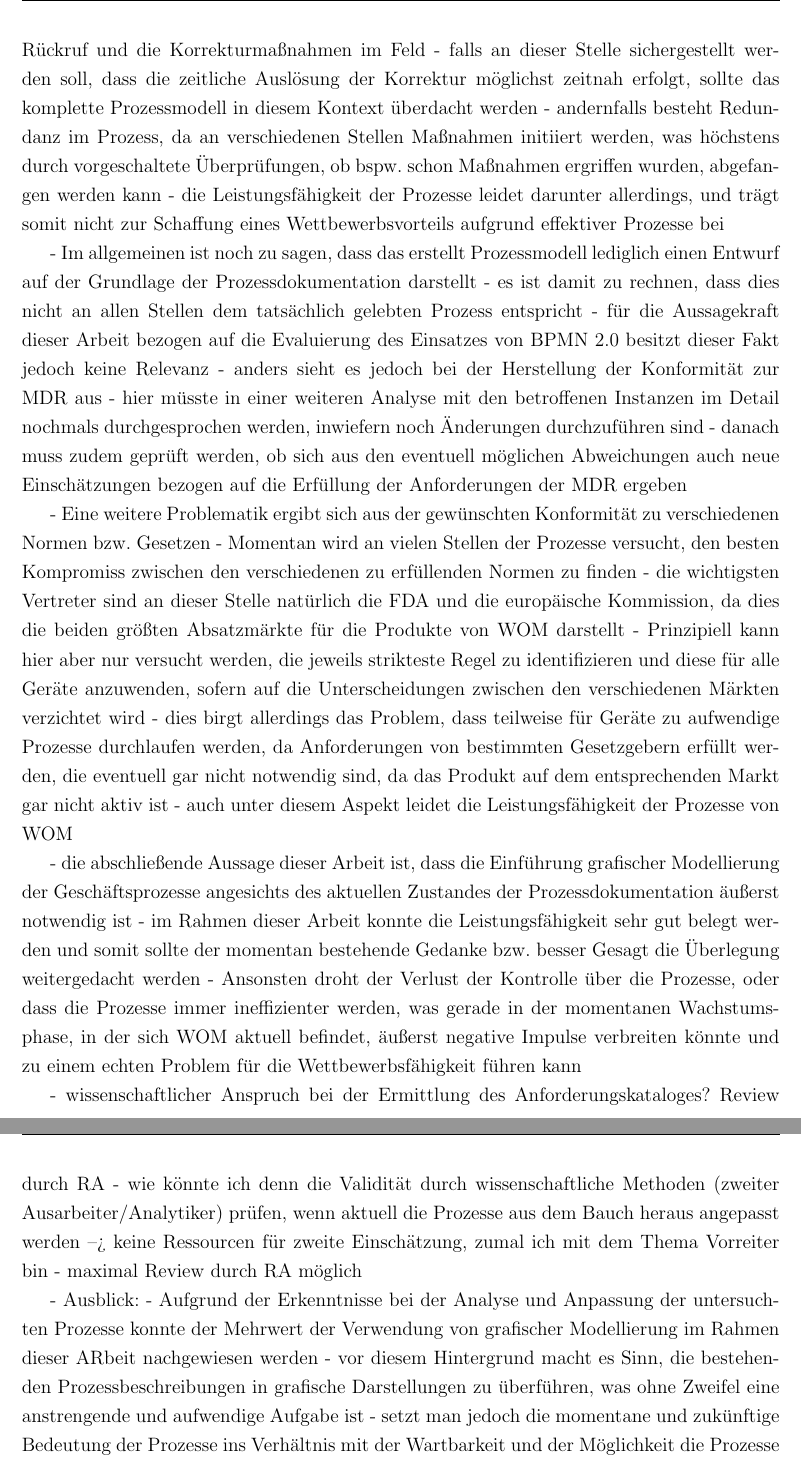
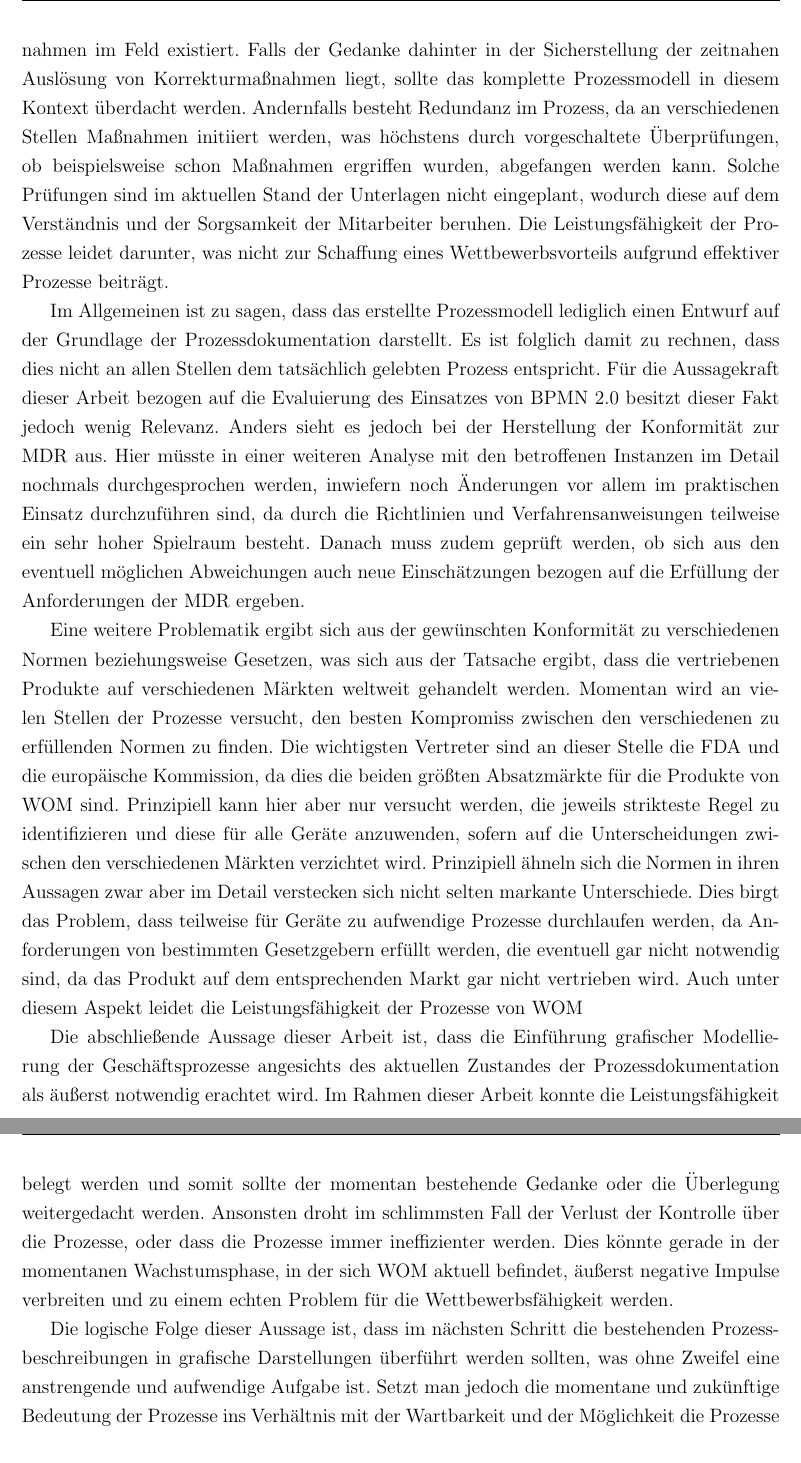
Before and after one commit to noackj/masterthesis, a LaTeX thesis (03 Ausarbeitung/Masterthesis.tex): two parts of pages 75 and 76 of 90, joined at a grey line, cut at the place of the change. Compiled offline with pdfLaTeX.

Commit message:
Formulated Discussion

```diff
--- a/03 Ausarbeitung/Masterthesis.tex
+++ b/03 Ausarbeitung/Masterthesis.tex
@@ -977,31 +968,10 @@ Zur Verbesserung der F\&E-Interaktion wurde ebenfalls das erstellte Prozessmodel
-- dafür gibt es eigentlich den Prozess für den Rückruf und die Korrekturmaßnahmen im Feld
-- falls an dieser Stelle sichergestellt werden soll, dass die zeitliche Auslösung der Korrektur möglichst zeitnah erfolgt, sollte das komplette Prozessmodell in diesem Kontext überdacht werden
-- andernfalls besteht Redundanz im Prozess, da an verschiedenen Stellen Maßnahmen initiiert werden, was höchstens durch vorgeschaltete Überprüfungen, ob bspw. schon Maßnahmen ergriffen wurden, abgefangen werden kann
-- die Leistungsfähigkeit der Prozesse leidet darunter allerdings, und trägt somit nicht zur Schaffung eines Wettbewerbsvorteils aufgrund effektiver Prozesse bei
+Was außerdem auffällt ist, dass manche Prozesse in ihrer Definition nicht eindeutig sind. So kümmert sich beispielsweise das Meldesystem (Richtlinie 04) um die Durchführung von Korrekturmaßnahmen, obwohl dafür der Prozess für den Rückruf und die Korrekturmaßnahmen im Feld existiert. Falls der Gedanke dahinter in der Sicherstellung der zeitnahen Auslösung von Korrekturmaßnahmen liegt, sollte das komplette Prozessmodell in diesem Kontext überdacht werden. Andernfalls besteht Redundanz im Prozess, da an verschiedenen Stellen Maßnahmen initiiert werden, was höchstens durch vorgeschaltete Überprüfungen, ob beispielsweise schon Maßnahmen ergriffen wurden, abgefangen werden kann. Solche Prüfungen sind im aktuellen Stand der Unterlagen nicht eingeplant, wodurch diese auf dem Verständnis und der Sorgsamkeit der Mitarbeiter beruhen. Die Leistungsfähigkeit der Prozesse leidet darunter, was nicht zur Schaffung eines Wettbewerbsvorteils aufgrund effektiver Prozesse beiträgt.
 
-- Im allgemeinen ist noch zu sagen, dass das erstellt Prozessmodell lediglich einen Entwurf auf der Grundlage der Prozessdokumentation darstellt
-- es ist damit zu rechnen, dass dies nicht an allen Stellen dem tatsächlich gelebten Prozess entspricht
-- für die Aussagekraft dieser Arbeit bezogen auf die Evaluierung des Einsatzes von BPMN 2.0 besitzt dieser Fakt jedoch keine Relevanz
-- anders sieht es jedoch bei der Herstellung der Konformität zur MDR aus
-- hier müsste in einer weiteren Analyse mit den betroffenen Instanzen im Detail nochmals durchgesprochen werden, inwiefern noch Änderungen durchzuführen sind
-- danach muss zudem geprüft werden, ob sich aus den eventuell möglichen Abweichungen auch neue Einschätzungen bezogen auf die Erfüllung der Anforderungen der MDR ergeben
+Im Allgemeinen ist zu sagen, dass das erstellte Prozessmodell lediglich einen Entwurf auf der Grundlage der Prozessdokumentation darstellt. Es ist folglich damit zu rechnen, dass dies nicht an allen Stellen dem tatsächlich gelebten Prozess entspricht. Für die Aussagekraft dieser Arbeit bezogen auf die Evaluierung des Einsatzes von BPMN 2.0 besitzt dieser Fakt jedoch wenig Relevanz. Anders sieht es jedoch bei der Herstellung der Konformität zur MDR aus. Hier müsste in einer weiteren Analyse mit den betroffenen Instanzen im Detail nochmals durchgesprochen werden, inwiefern noch Änderungen vor allem im praktischen Einsatz durchzuführen sind, da durch die Richtlinien und Verfahrensanweisungen teilweise ein sehr hoher Spielraum besteht. Danach muss zudem geprüft werden, ob sich aus den eventuell möglichen Abweichungen auch neue Einschätzungen bezogen auf die Erfüllung der Anforderungen der MDR ergeben.
 
-- Eine weitere Problematik ergibt sich aus der gewünschten Konformität zu verschiedenen Normen bzw. Gesetzen
-- Momentan wird an vielen Stellen der Prozesse versucht, den besten Kompromiss zwischen den verschiedenen zu erfüllenden Normen zu finden
-- die wichtigsten Vertreter sind an dieser Stelle natürlich die FDA und die europäische Kommission, da dies die beiden größten Absatzmärkte für die Produkte von WOM darstellt
-- Prinzipiell kann hier aber nur versucht werden, die jeweils strikteste Regel zu identifizieren und diese für alle Geräte anzuwenden, sofern auf die Unterscheidungen zwischen den verschiedenen Märkten verzichtet wird
-- dies birgt allerdings das Problem, dass teilweise für Geräte zu aufwendige Prozesse durchlaufen werden, da Anforderungen von bestimmten Gesetzgebern erfüllt werden, die eventuell gar nicht notwendig sind, da das Produkt auf dem entsprechenden Markt gar nicht aktiv ist
-- auch unter diesem Aspekt leidet die Leistungsfähigkeit der Prozesse von WOM
+Eine weitere Problematik ergibt sich aus der gewünschten Konformität zu verschiedenen Normen beziehungsweise Gesetzen, was sich aus der Tatsache ergibt, dass die vertriebenen Produkte auf verschiedenen Märkten weltweit gehandelt werden. Momentan wird an vielen Stellen der Prozesse versucht, den besten Kompromiss zwischen den verschiedenen zu erfüllenden Normen zu finden. Die wichtigsten Vertreter sind an dieser Stelle die FDA und die europäische Kommission, da dies die beiden größten Absatzmärkte für die Produkte von WOM sind. Prinzipiell kann hier aber nur versucht werden, die jeweils strikteste Regel zu identifizieren und diese für alle Geräte anzuwenden, sofern auf die Unterscheidungen zwischen den verschiedenen Märkten verzichtet wird. Prinzipiell ähneln sich die Normen in ihren Aussagen zwar aber im Detail verstecken sich nicht selten markante Unterschiede. Dies birgt das Problem, dass teilweise für Geräte zu aufwendige Prozesse durchlaufen werden, da Anforderungen von bestimmten Gesetzgebern erfüllt werden, die eventuell gar nicht notwendig sind, da das Produkt auf dem entsprechenden Markt gar nicht vertrieben wird. Auch unter diesem Aspekt leidet die Leistungsfähigkeit der Prozesse von WOM
 
-- die abschließende Aussage dieser Arbeit ist, dass die Einführung grafischer Modellierung der Geschäftsprozesse angesichts des aktuellen Zustandes der Prozessdokumentation äußerst notwendig ist
-- im Rahmen dieser Arbeit konnte die Leistungsfähigkeit sehr gut belegt werden und somit sollte der momentan bestehende Gedanke bzw. besser Gesagt die Überlegung weitergedacht werden
-- Ansonsten droht der Verlust der Kontrolle über die Prozesse, oder dass die Prozesse immer ineffizienter werden, was gerade in der momentanen Wachstumsphase, in der sich WOM aktuell befindet, äußerst negative Impulse verbreiten könnte und zu einem echten Problem für die Wettbewerbsfähigkeit führen kann
+Die abschließende Aussage dieser Arbeit ist, dass die Einführung grafischer Modellierung der Geschäftsprozesse angesichts des aktuellen Zustandes der Prozessdokumentation als äußerst notwendig erachtet wird. Im Rahmen dieser Arbeit konnte die Leistungsfähigkeit belegt werden und somit sollte der momentan bestehende Gedanke oder die Überlegung weitergedacht werden. Ansonsten droht im schlimmsten Fall der Verlust der Kontrolle über die Prozesse, oder dass die Prozesse immer ineffizienter werden. Dies könnte gerade in der momentanen Wachstumsphase, in der sich WOM aktuell befindet, äußerst negative Impulse verbreiten und zu einem echten Problem für die Wettbewerbsfähigkeit werden.
 
-- wissenschaftlicher Anspruch bei der Ermittlung des Anforderungskataloges? Review durch RA
-  - wie könnte ich denn die Validität durch wissenschaftliche Methoden (zweiter Ausarbeiter/Analytiker) prüfen, wenn aktuell die Prozesse aus dem Bauch heraus angepasst werden --> keine Ressourcen für zweite Einschätzung, zumal ich mit dem Thema Vorreiter bin
-  - maximal Review durch RA möglich
+Die logische Folge dieser Aussage ist, dass im nächsten Schritt die bestehenden Prozessbeschreibungen in grafische Darstellungen überführt werden sollten, was ohne Zweifel eine anstrengende und aufwendige Aufgabe ist. Setzt man jedoch die momentane und zukünftige Bedeutung der Prozesse ins Verhältnis mit der Wartbarkeit und der Möglichkeit die Prozesse zu optimieren oder auf neue Normen anpassen zu können, relativiert sich der initiale Aufwand. BPMN wäre dabei eine gute Wahl, da durch eine Vielzahl von Tools der Fokus auf der Automatisierung von Prozessen liegt. Dies kann später sehr hilfreich bei der Interaktion von vielen verschiedenen Rollen sein, da fehleranfällige Kommunikationswege dadurch eliminiert werden können und durch eine genaue Beschreibung die Prozessabfolge sichergestellt werden kann.
 
-- Ausblick:
-- Aufgrund der Erkenntnisse bei der Analyse und Anpassung der untersuchten Prozesse konnte der Mehrwert der Verwendung von grafischer Modellierung im Rahmen dieser ARbeit nachgewiesen werden
-- vor diesem Hintergrund macht es Sinn, die bestehenden Prozessbeschreibungen in grafische Darstellungen zu überführen, was ohne Zweifel eine anstrengende und aufwendige Aufgabe ist
-- setzt man jedoch die momentane und zukünftige Bedeutung der Prozesse ins Verhältnis mit der Wartbarkeit und der Möglichkeit die Prozesse optimieren oder auf neue Normen anpassen zu können, erscheint dies als logischer Schritt
```
Also changed, not shown: 03 Ausarbeitung/Masterthesis.pdf, 03 Ausarbeitung/Masterthesis.tex (42 more changed lines).
